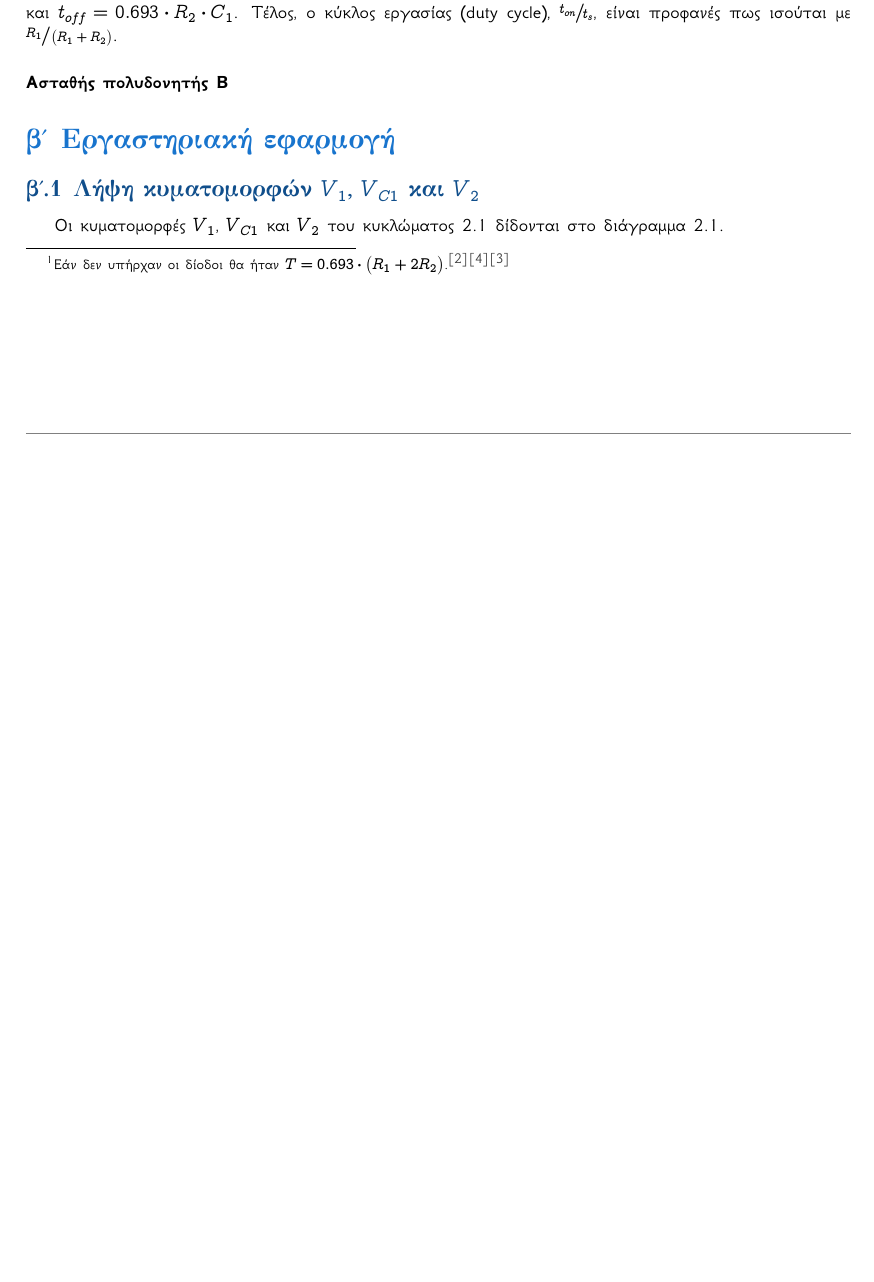
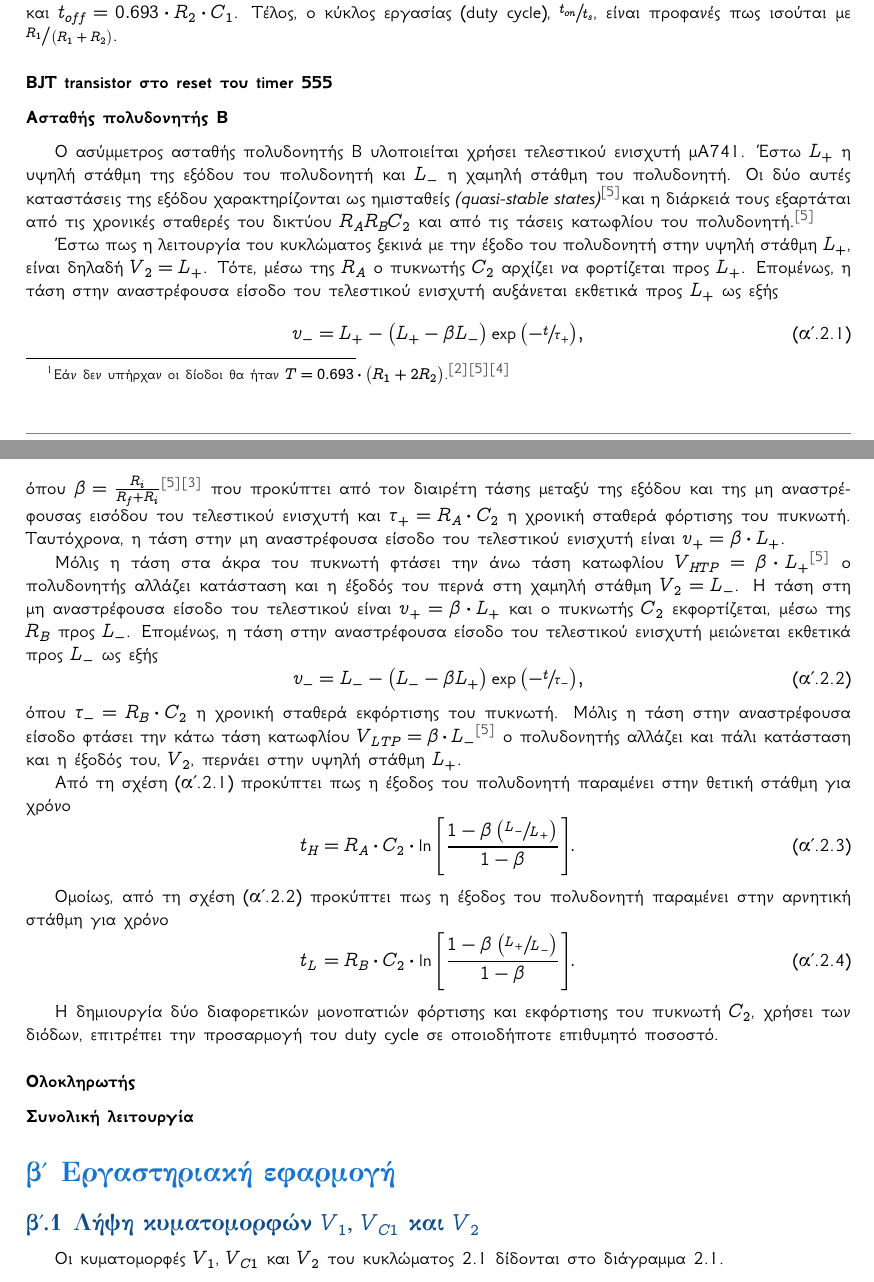
Before and after one commit to kolokythokeftedakia/microelectronics_3_lab_report, a LaTeX document (main.tex, which reads ask_02_sections/q2.tex): part of page 7 of 9 before the commit and two parts of pages 7 and 8 of 10 after it, the two joined at a grey line, cut so that both start at the same text, the shorter picture padded with empty space. Compiled offline with XeLaTeX.

Commit message:
Add files via upload

```diff
--- a/ask_02_sections/q2.tex
+++ b/ask_02_sections/q2.tex
@@ -5,5 +5,34 @@
 	Βάσει των παραπάνω, η τάση του πυκνωτή $C_1$ είναι $\frac{1}{3}V_{CC}\leqslant V_{C1}\leqslant\frac{2}{3}V_{CC}$ και η περίοδος του παλμού\footnote{Εάν δεν υπήρχαν οι δίοδοι θα ήταν $T=0.693\cdot\(R_1+2R_2\)$.\cite{artofelectronics}\cite{sedra}\cite{scherz}} είναι $T=t_s=0.693\cdot(R_1+R_2)\cdot C_1$. Εφόσον είναι $T=t_s=t_{on}+t_{off}$ και οι δίοδοι ορίζουν δύο ξεχωριστές διαδρομές για τη φόρτιση και την εκφόρτιση του πυκνωτή, θα είναι $t_{on}=0.693\cdot R_1\cdot C_1$ και $t_{off}=0.693\cdot R_2\cdot C_1$. Τέλος, ο κύκλος εργασίας (duty cycle), $\sfrac{t_{on}}{t_s}$, είναι προφανές πως ισούται με $\sfrac{R_1}{\(R_1+R_2\)}$.\par
 	% TODO:
 	% + διάγραμμα V1
+\subsubsection{BJT transistor στο reset του timer 555}
 
 \subsubsection{Ασταθής πολυδονητής Β}
+	Ο ασύμμετρος ασταθής πολυδονητής Β υλοποιείται χρήσει τελεστικού ενισχυτή μA741. Έστω $L_+$ η υψηλή στάθμη της εξόδου του πολυδονητή και $L_-$ η χαμηλή στάθμη του πολυδονητή. Οι δύο αυτές καταστάσεις της εξόδου χαρακτηρίζονται ως ημισταθείς \textsl{(quasi-stable states)}\cite{sedra}και η διάρκειά τους εξαρτάται από τις χρονικές σταθερές του δικτύου $R_AR_BC_2$ και από τις τάσεις κατωφλίου του πολυδονητή.\cite{sedra}\par
+	Έστω πως η λειτουργία του κυκλώματος ξεκινά με την έξοδο του πολυδονητή στην υψηλή στάθμη $L_+$, είναι δηλαδή $V_2=L_+$. Τότε, μέσω της $R_A$ ο πυκνωτής $C_2$ αρχίζει να φορτίζεται προς $L_+$. Επομένως, η τάση στην αναστρέφουσα είσοδο του τελεστικού ενισχυτή αυξάνεται εκθετικά προς $L_+$ ως εξής
+	\begin{equation}
+		\label{eq:ask2:B:inverting:high}
+		v_-=L_+-\(L_+-\beta L_-\)\exp{\(-\sfrac{t}{\tau_+}\)},
+	\end{equation}
+	όπου $\beta=\frac{R_i}{R_f+R_i}$\cite{sedra}\cite{jaeger} που προκύπτει από τον διαιρέτη τάσης μεταξύ της εξόδου και της μη αναστρέφουσας εισόδου του τελεστικού ενισχυτή και $\tau_+=R_A\cdot C_2$ η χρονική σταθερά φόρτισης του πυκνωτή. Ταυτόχρονα, η τάση στην μη αναστρέφουσα είσοδο του τελεστικού ενισχυτή είναι $v_+=\beta\cdot L_+$.\par
+	Μόλις η τάση στα άκρα του πυκνωτή φτάσει την άνω τάση κατωφλίου $V_{HTP}=\beta\cdot L_+$\cite{sedra} ο πολυδονητής αλλάζει κατάσταση και η έξοδός του περνά στη χαμηλή στάθμη $V_2=L_-$. Η τάση στη μη αναστρέφουσα είσοδο του τελεστικού είναι $v_+=\beta\cdot L_+$ και ο πυκνωτής $C_2$ εκφορτίζεται, μέσω της $R_B$ προς $L_-$. Επομένως, η τάση στην αναστρέφουσα είσοδο του τελεστικού ενισχυτή μειώνεται εκθετικά προς $L_-$ ως εξής
+	\begin{equation}
+		\label{eq:ask2:B:inverting:low}
+		v_-=L_--\(L_--\beta L_+\)\exp{\(-\sfrac{t}{\tau_-}\)},
+	\end{equation}
+	όπου $\tau_-=R_B\cdot C_2$ η χρονική σταθερά εκφόρτισης του πυκνωτή. Μόλις η τάση στην αναστρέφουσα είσοδο φτάσει την κάτω τάση κατωφλίου $V_{LTP}=\beta\cdot L_-$\cite{sedra} ο πολυδονητής αλλάζει και πάλι κατάσταση και η έξοδός του, $V_2$, περνάει στην υψηλή στάθμη $L_+$.\par
+	Από τη σχέση \eqref{eq:ask2:B:inverting:high} προκύπτει πως η έξοδος του πολυδονητή παραμένει στην θετική στάθμη για χρόνο
+	\begin{equation}
+		t_H=R_A\cdot C_2\cdot\ln{\left[\frac{1-\beta\(\sfrac{L_-}{L_+}\)}{1-\beta}\right]}.
+	\end{equation}
+
+	Ομοίως, από τη σχέση \eqref{eq:ask2:B:inverting:low} προκύπτει πως η έξοδος του πολυδονητή παραμένει στην αρνητική στάθμη για χρόνο
+	\begin{equation}
+		t_L=R_B\cdot C_2\cdot\ln{\left[\frac{1-\beta\(\sfrac{L_+}{L_-}\)}{1-\beta}\right]}.
+	\end{equation}
+
+	Η δημιουργία δύο διαφορετικών μονοπατιών φόρτισης και εκφόρτισης του πυκνωτή $C_2$, χρήσει των διόδων, επιτρέπει την προσαρμογή του duty cycle σε οποιοδήποτε επιθυμητό ποσοστό.\par
+
+\subsubsection{Ολοκληρωτής}
+
+\subsubsection{Συνολική λειτουργία}
--- a/main.tex
+++ b/main.tex
@@ -4,8 +4,7 @@
 \newcommand{\reportauthorTwo}{Χαλκιάς Νικόλαος Μάριος}
 \newcommand{\cidTwo}{}
 
-\input{preamble}
-% \setcounter{chapter}{0}
+\input{preamble.tex}
 
 \begin{document}
 
```
Also changed, not shown: Tmima2_Omada4.pdf.
